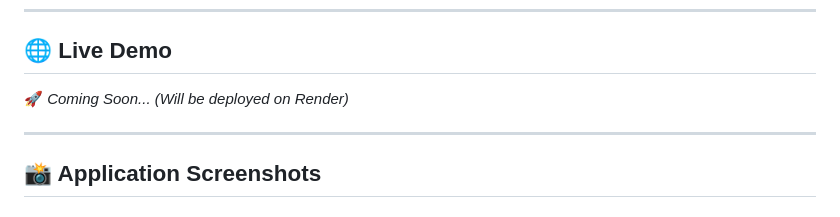
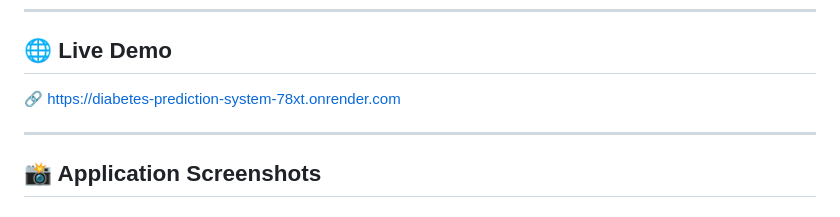
Before and after one commit to Yougeshkumar/Diabetes-Prediction-System, a Markdown page: README.md, the part around the change. GitHub-like rendering.

Commit message:
Added live demo link

```diff
--- a/README.md
+++ b/README.md
@@ -5,8 +5,7 @@ A production-ready Machine Learning web application that predicts whether a pers
 ---
 
 ## 🌐 Live Demo
-
-🚀 *Coming Soon... (Will be deployed on Render)*
+🔗 https://diabetes-prediction-system-78xt.onrender.com
 
 ---
 
```
